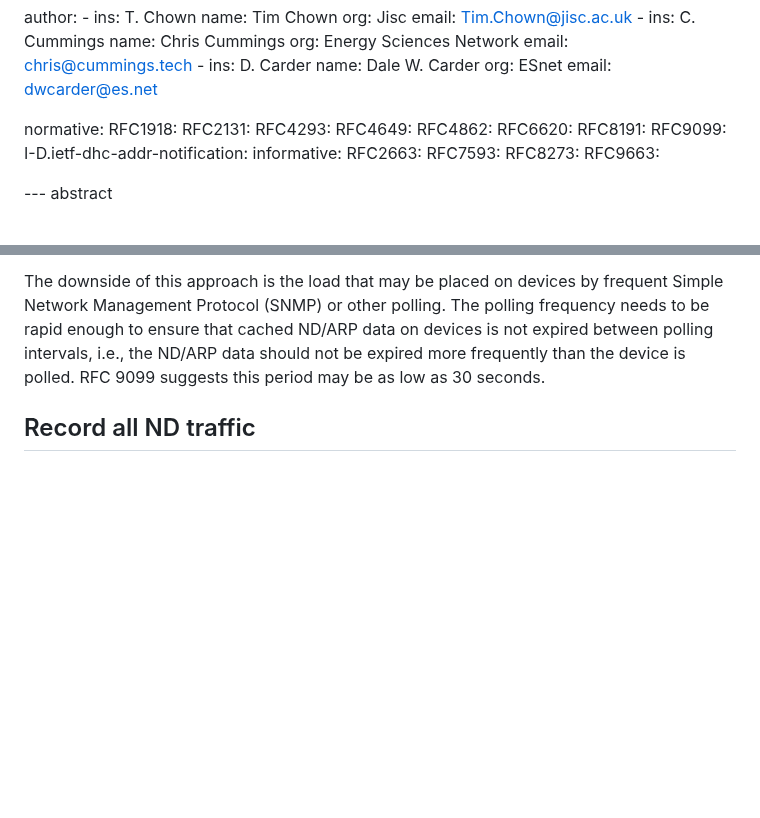
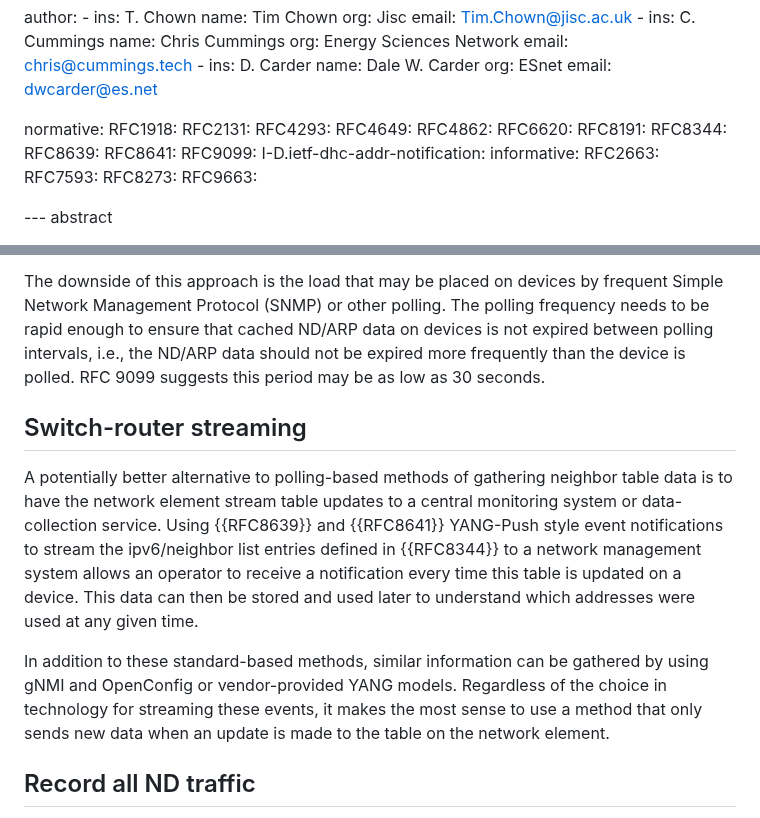
Before and after one commit to timchown/address-accountability, a Markdown page: draft-ccc-v6ops-address-accountability.md, 2 parts joined by grey strips. Drawn GitHub-style; blank space fills up the shorter version.

Commit message:
feat: add basic ST info

```diff
--- a/draft-ccc-v6ops-address-accountability.md
+++ b/draft-ccc-v6ops-address-accountability.md
@@ -56,6 +56,9 @@ normative:
   RFC4862:
   RFC6620:
   RFC8191:
+  RFC8344:
+  RFC8639:
+  RFC8641:
   RFC9099:
   I-D.ietf-dhc-addr-notification:
 informative:
@@ -160,6 +163,23 @@ Protocol (ARP) tables and IPv6 Neighbour Discovery (ND) tables, and
    is not expired between polling intervals, i.e., the ND/ARP data should
    not be expired more frequently than the device is polled. RFC 9099
    suggests this period may be as low as 30 seconds.
+
+## Switch-router streaming
+
+   A potentially better alternative to polling-based methods of gathering
+   neighbor table data is to have the network element stream table updates
+   to a central monitoring system or data-collection service. Using {{RFC8639}}
+   and {{RFC8641}} YANG-Push style event notifications to stream the
+   ipv6/neighbor list entries defined in {{RFC8344}} to a network management
+   system allows an operator to receive a notification every time this table is
+   updated on a device. This data can then be stored and used later to
+   understand which addresses were used at any given time.
+
+   In addition to these standard-based methods, similar information can be
+   gathered by using gNMI and OpenConfig or vendor-provided YANG models.
+   Regardless of the choice in technology for streaming these events, it
+   makes the most sense to use a method that only sends new data when an
+   update is made to the table on the network element.
 
 ## Record all ND traffic
 
```
